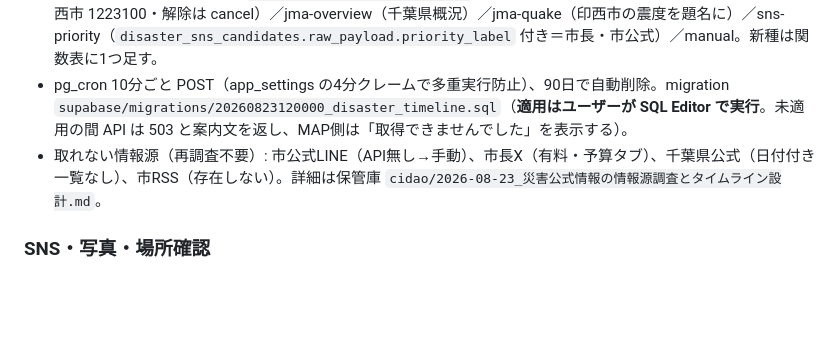
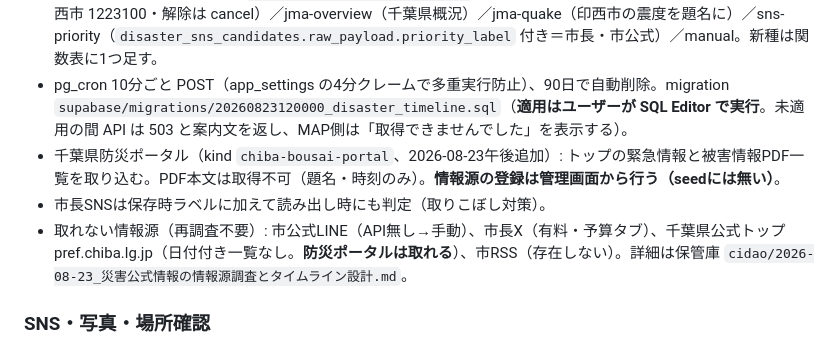
Before and after one commit to communitybankinzai/cbi-site, a Markdown page: inzai-disaster-map/CLAUDE_HANDOFF.md, the part around the change. Drawn GitHub-style; blank space fills up the shorter version.

Commit message:
引継ぎ: 千葉県防災ポータル情報源と市長SNS読み出し時判定を追記

```diff
--- a/inzai-disaster-map/CLAUDE_HANDOFF.md
+++ b/inzai-disaster-map/CLAUDE_HANDOFF.md
@@ -42,7 +42,9 @@
 - **情報源はコードに固定せず DB レジストリ**（`disaster_info_sources`）。CIDAO管理画面 `/admin/disaster-sources` で追加・有効/無効・削除・**テスト取得（DB未書込でプレビュー）**・今すぐ巡回・**手動項目の追加**（公式LINE本文の貼り付け用）。新しい情報源を見つけたらここに登録する。
 - kind 別パーサ（`src/lib/disaster-timeline.ts`）: city-category-html（市の災害情報16-5-2・避難情報16-5-1）／city-alert-xml（防災速報。`src/lib/inzai-city-alerts.ts` に共通化し避難所APIと共用）／jma-warning（印西市 1223100・解除は cancel）／jma-overview（千葉県概況）／jma-quake（印西市の震度を題名に）／sns-priority（`disaster_sns_candidates.raw_payload.priority_label` 付き＝市長・市公式）／manual。新種は関数表に1つ足す。
 - pg_cron 10分ごと POST（app_settings の4分クレームで多重実行防止）、90日で自動削除。migration `supabase/migrations/20260823120000_disaster_timeline.sql`（**適用はユーザーが SQL Editor で実行**。未適用の間 API は 503 と案内文を返し、MAP側は「取得できませんでした」を表示する）。
-- 取れない情報源（再調査不要）: 市公式LINE（API無し→手動）、市長X（有料・予算タブ）、千葉県公式（日付付き一覧なし）、市RSS（存在しない）。詳細は保管庫 `cidao/2026-08-23_災害公式情報の情報源調査とタイムライン設計.md`。
+- 千葉県防災ポータル（kind `chiba-bousai-portal`、2026-08-23午後追加）: トップの緊急情報と被害情報PDF一覧を取り込む。PDF本文は取得不可（題名・時刻のみ）。**情報源の登録は管理画面から行う（seedには無い）**。
+- 市長SNSは保存時ラベルに加えて読み出し時にも判定（取りこぼし対策）。
+- 取れない情報源（再調査不要）: 市公式LINE（API無し→手動）、市長X（有料・予算タブ）、千葉県公式トップ pref.chiba.lg.jp（日付付き一覧なし。**防災ポータルは取れる**）、市RSS（存在しない）。詳細は保管庫 `cidao/2026-08-23_災害公式情報の情報源調査とタイムライン設計.md`。
 
 ### SNS・写真・場所確認
 
```
